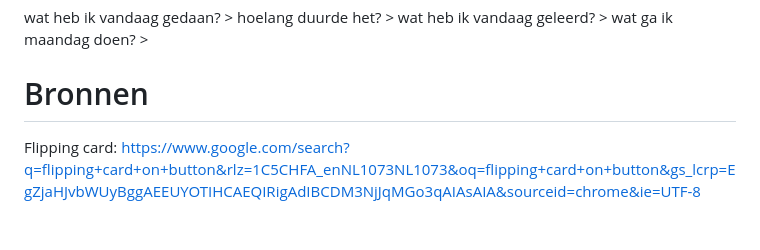
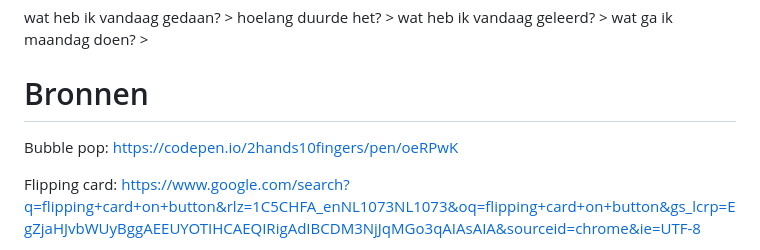
Before and after one commit to jeppedewilde/ikbenjeppe, a Markdown page: README.md, the part around the change. Rendered like a GitHub page; blank space fills up the shorter version.

Commit message:
Add sources for Bubble pop, Flipping card, and scroll

```diff
--- a/README.md
+++ b/README.md
@@ -69,6 +69,8 @@ wat ga ik maandag doen? >
 
 
 # Bronnen
+Bubble pop: https://codepen.io/2hands10fingers/pen/oeRPwK
+
 Flipping card: https://www.google.com/search?q=flipping+card+on+button&rlz=1C5CHFA_enNL1073NL1073&oq=flipping+card+on+button&gs_lcrp=EgZjaHJvbWUyBggAEEUYOTIHCAEQIRigAdIBCDM3NjJqMGo3qAIAsAIA&sourceid=chrome&ie=UTF-8
 
 Horizontal scroll: https://codepen.io/pehaa/pen/zYxbxQg?editors=1100
```
